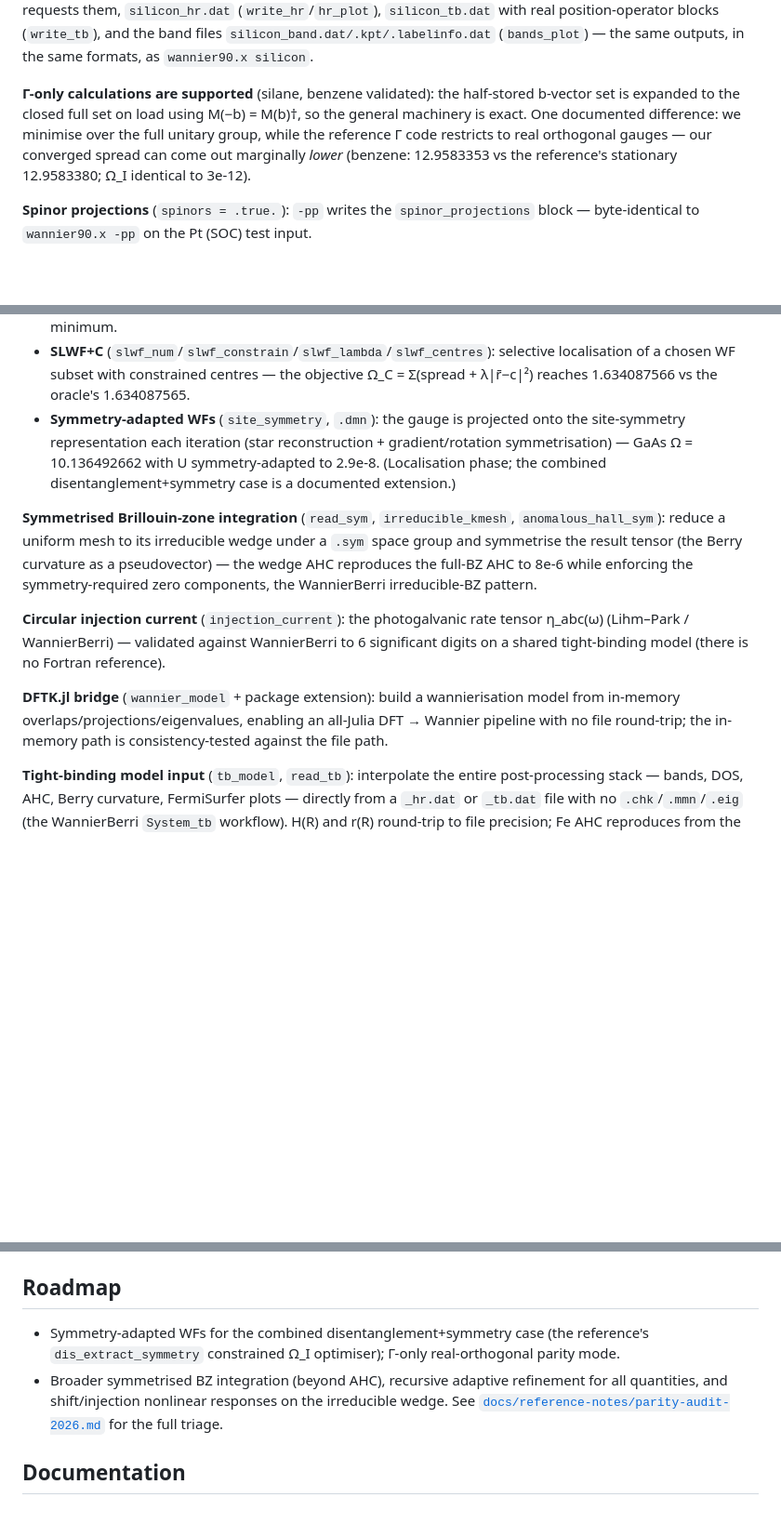
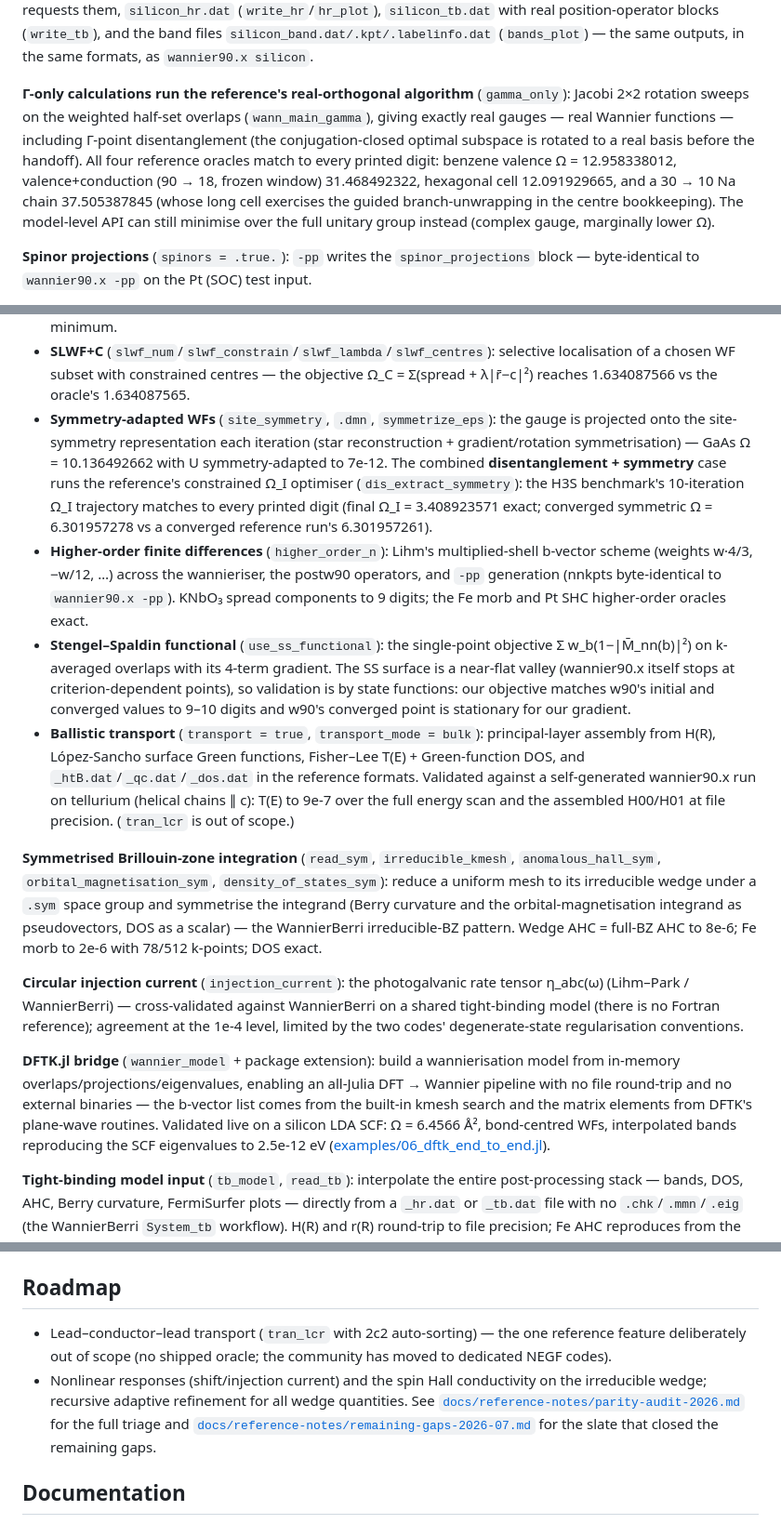
Before and after one commit to skilledwolf/WannierFunctions.jl, a Markdown page: README.md, 3 parts joined by grey strips. Shown at 93% size. Drawn GitHub-style; blank space fills up the shorter version.

Commit message:
Docs: README + parity audit for the final gap-closing slate
Co-Authored-By: Claude Fable 5 <noreply@anthropic.com>

```diff
--- a/README.md
+++ b/README.md
@@ -142,11 +145,15 @@ interface (pw2wannier90 etc.) — byte-identical to `wannier90.x -pp` output. Th
 `silicon_band.dat/.kpt/.labelinfo.dat` (`bands_plot`) — the same outputs, in the same formats, as
 `wannier90.x silicon`.
 
-**Γ-only calculations are supported** (silane, benzene validated): the half-stored b-vector set
-is expanded to the closed full set on load using M(−b) = M(b)†, so the general machinery is exact.
-One documented difference: we minimise over the full unitary group, while the reference Γ code
-restricts to real orthogonal gauges — our converged spread can come out marginally *lower*
-(benzene: 12.9583353 vs the reference's stationary 12.9583380; Ω_I identical to 3e-12).
+**Γ-only calculations run the reference's real-orthogonal algorithm** (`gamma_only`): Jacobi
+2×2 rotation sweeps on the weighted half-set overlaps (`wann_main_gamma`), giving exactly real
+gauges — real Wannier functions — including Γ-point disentanglement (the conjugation-closed
+optimal subspace is rotated to a real basis before the handoff). All four reference oracles
+match to every printed digit: benzene valence Ω = 12.958338012, valence+conduction (90 → 18,
+frozen window) 31.468492322, hexagonal cell 12.091929665, and a 30 → 10 Na chain
+37.505387845 (whose long cell exercises the guided branch-unwrapping in the centre
+bookkeeping). The model-level API can still minimise over the full unitary group instead
+(complex gauge, marginally lower Ω).
 
 **Spinor projections** (`spinors = .true.`): `-pp` writes the `spinor_projections` block —
 byte-identical to `wannier90.x -pp` on the Pt (SOC) test input.
@@ -229,24 +236,46 @@ the reference's advanced options, each validated gauge-invariantly against its o
 - **SLWF+C** (`slwf_num`/`slwf_constrain`/`slwf_lambda`/`slwf_centres`): selective localisation
   of a chosen WF subset with constrained centres — the objective Ω_C = Σ(spread + λ|r̄−c|²)
   reaches 1.634087566 vs the oracle's 1.634087565.
-- **Symmetry-adapted WFs** (`site_symmetry`, `.dmn`): the gauge is projected onto the
-  site-symmetry representation each iteration (star reconstruction + gradient/rotation
-  symmetrisation) — GaAs Ω = 10.136492662 with U symmetry-adapted to 2.9e-8. (Localisation
-  phase; the combined disentanglement+symmetry case is a documented extension.)
+- **Symmetry-adapted WFs** (`site_symmetry`, `.dmn`, `symmetrize_eps`): the gauge is projected
+  onto the site-symmetry representation each iteration (star reconstruction +
+  gradient/rotation symmetrisation) — GaAs Ω = 10.136492662 with U symmetry-adapted to 7e-12.
+  The combined **disentanglement + symmetry** case runs the reference's constrained Ω_I
+  optimiser (`dis_extract_symmetry`): the H3S benchmark's 10-iteration Ω_I trajectory matches
+  to every printed digit (final Ω_I = 3.408923571 exact; converged symmetric Ω = 6.301957278
+  vs a converged reference run's 6.301957261).
+- **Higher-order finite differences** (`higher_order_n`): Lihm's multiplied-shell b-vector
+  scheme (weights w·4/3, −w/12, …) across the wannieriser, the postw90 operators, and `-pp`
+  generation (nnkpts byte-identical to `wannier90.x -pp`). KNbO₃ spread components to
+  9 digits; the Fe morb and Pt SHC higher-order oracles exact.
+- **Stengel–Spaldin functional** (`use_ss_functional`): the single-point objective
+  Σ w_b(1−|M̄_nn(b)|²) on k-averaged overlaps with its 4-term gradient. The SS surface is a
+  near-flat valley (wannier90.x itself stops at criterion-dependent points), so validation is
+  by state functions: our objective matches w90's initial and converged values to 9–10 digits
+  and w90's converged point is stationary for our gradient.
+- **Ballistic transport** (`transport = true`, `transport_mode = bulk`): principal-layer
+  assembly from H(R), López-Sancho surface Green functions, Fisher–Lee T(E) + Green-function
+  DOS, and `_htB.dat`/`_qc.dat`/`_dos.dat` in the reference formats. Validated against a
+  self-generated wannier90.x run on tellurium (helical chains ∥ c): T(E) to 9e-7 over the
+  full energy scan and the assembled H00/H01 at file precision. (`tran_lcr` is out of scope.)
 
 **Symmetrised Brillouin-zone integration** (`read_sym`, `irreducible_kmesh`,
-`anomalous_hall_sym`): reduce a uniform mesh to its irreducible wedge under a `.sym` space
-group and symmetrise the result tensor (the Berry curvature as a pseudovector) — the wedge AHC
-reproduces the full-BZ AHC to 8e-6 while enforcing the symmetry-required zero components,
-the WannierBerri irreducible-BZ pattern.
+`anomalous_hall_sym`, `orbital_magnetisation_sym`, `density_of_states_sym`): reduce a uniform
+mesh to its irreducible wedge under a `.sym` space group and symmetrise the integrand (Berry
+curvature and the orbital-magnetisation integrand as pseudovectors, DOS as a scalar) — the
+WannierBerri irreducible-BZ pattern. Wedge AHC = full-BZ AHC to 8e-6; Fe morb to 2e-6 with
+78/512 k-points; DOS exact.
 
 **Circular injection current** (`injection_current`): the photogalvanic rate tensor
-η_abc(ω) (Lihm–Park / WannierBerri) — validated against WannierBerri to 6 significant digits on
-a shared tight-binding model (there is no Fortran reference).
+η_abc(ω) (Lihm–Park / WannierBerri) — cross-validated against WannierBerri on a shared
+tight-binding model (there is no Fortran reference); agreement at the 1e-4 level, limited by
+the two codes' degenerate-state regularisation conventions.
 
 **DFTK.jl bridge** (`wannier_model` + package extension): build a wannierisation model from
 in-memory overlaps/projections/eigenvalues, enabling an all-Julia DFT → Wannier pipeline with
-no file round-trip; the in-memory path is consistency-tested against the file path.
+no file round-trip and no external binaries — the b-vector list comes from the built-in kmesh
+search and the matrix elements from DFTK's plane-wave routines. Validated live on a silicon
+LDA SCF: Ω = 6.4566 Å², bond-centred WFs, interpolated bands reproducing the SCF eigenvalues
+to 2.5e-12 eV ([examples/06_dftk_end_to_end.jl](examples/06_dftk_end_to_end.jl)).
 
 **Tight-binding model input** (`tb_model`, `read_tb`): interpolate the entire post-processing
 stack — bands, DOS, AHC, Berry curvature, FermiSurfer plots — directly from a `_hr.dat` or
@@ -268,12 +297,15 @@ against `w90chk2chk.x` conversions.
 
 ## Roadmap
 
-- Symmetry-adapted WFs for the combined disentanglement+symmetry case (the reference's
-  `dis_extract_symmetry` constrained Ω_I optimiser); Γ-only real-orthogonal parity mode.
-- Broader symmetrised BZ integration (beyond AHC), recursive adaptive refinement for all
-  quantities, and shift/injection nonlinear responses on the irreducible wedge.
+- Lead–conductor–lead transport (`tran_lcr` with 2c2 auto-sorting) — the one reference
+  feature deliberately out of scope (no shipped oracle; the community has moved to dedicated
+  NEGF codes).
+- Nonlinear responses (shift/injection current) and the spin Hall conductivity on the
+  irreducible wedge; recursive adaptive refinement for all wedge quantities.
   See [`docs/reference-notes/parity-audit-2026.md`](docs/reference-notes/parity-audit-2026.md)
-  for the full triage.
+  for the full triage and
+  [`docs/reference-notes/remaining-gaps-2026-07.md`](docs/reference-notes/remaining-gaps-2026-07.md)
+  for the slate that closed the remaining gaps.
 
 ## Documentation
 
```
Also changed, not shown: other parts of README.md (+6 -3 lines), docs/reference-notes/parity-audit-2026.md (+21 -12 lines), docs/reference-notes/remaining-gaps-2026-07.md (added, +116 -0 lines).
